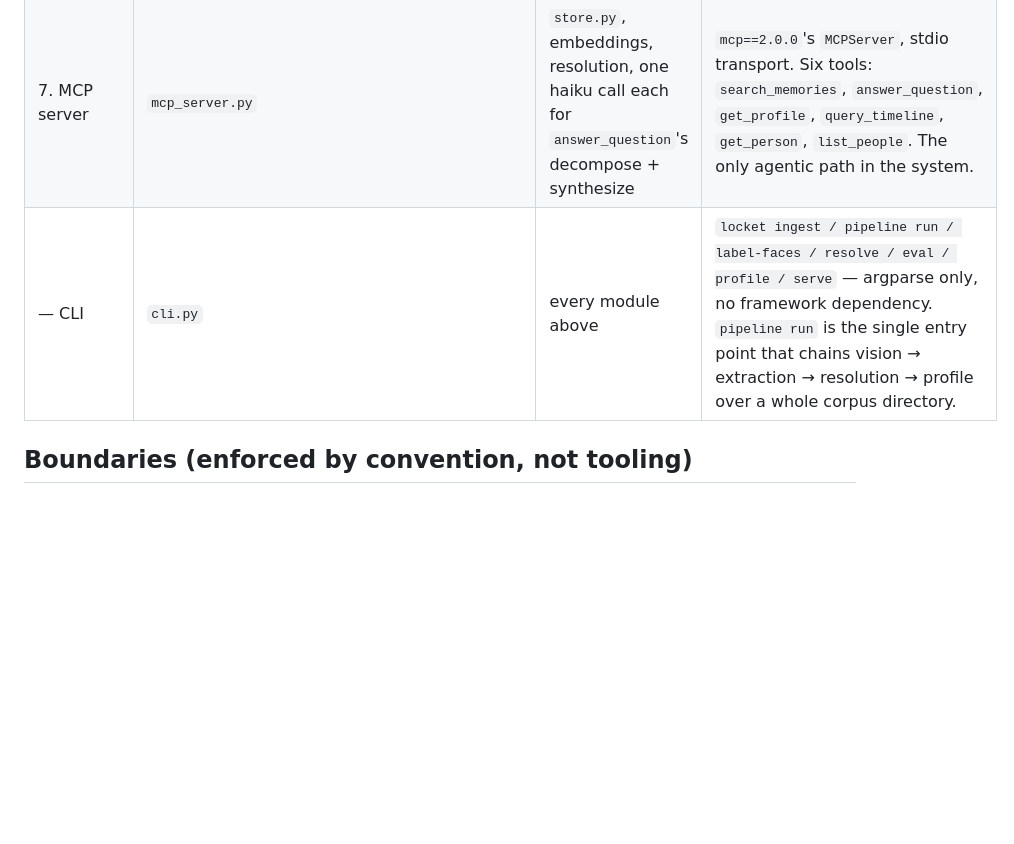
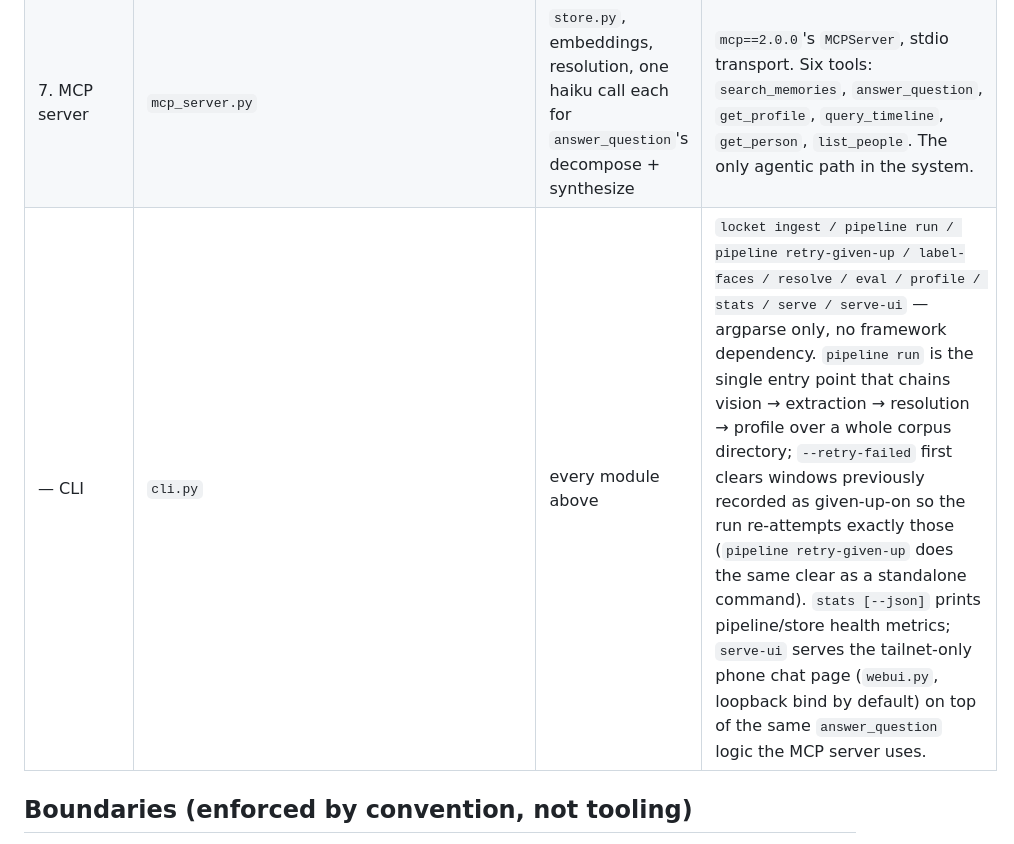
Before and after one commit to noahejung/locket, a Markdown page: docs/architecture.md, the part around one of its changes. Drawn GitHub-style; blank space fills up the shorter version.

Commit message:
docs: sync architecture.md CLI table with current commands

```diff
--- a/docs/architecture.md
+++ b/docs/architecture.md
@@ -64,7 +64,7 @@ flowchart LR
 | 5. Store | `store.py` | Postgres + pgvector (Docker) | The *only* module that runs SQL. Bi-temporal facts (`valid_at`/`invalid_at`/`expired_at`, graphiti's pattern), an append-only audit history (`fact_history`, mem0's pattern), HNSW cosine indexes on `facts.embedding` and `entities.embedding`. |
 | 6. Profile synthesis | `profile.py` | `store.py`, one haiku call per section | Deterministic scaffold (fact-kind → section grouping, chronological timeline) plus one structured-output call per section to render prose. Citations (`[fact:<id8>]`) are injected mechanically after the model call, never trusted from model output. |
 | 7. MCP server | `mcp_server.py` | `store.py`, embeddings, resolution, one haiku call each for `answer_question`'s decompose + synthesize | `mcp==2.0.0`'s `MCPServer`, stdio transport. Six tools: `search_memories`, `answer_question`, `get_profile`, `query_timeline`, `get_person`, `list_people`. The only agentic path in the system. |
-| — CLI | `cli.py` | every module above | `locket ingest / pipeline run / label-faces / resolve / eval / profile / serve` — argparse only, no framework dependency. `pipeline run` is the single entry point that chains vision → extraction → resolution → profile over a whole corpus directory. |
+| — CLI | `cli.py` | every module above | `locket ingest / pipeline run / pipeline retry-given-up / label-faces / resolve / eval / profile / stats / serve / serve-ui` — argparse only, no framework dependency. `pipeline run` is the single entry point that chains vision → extraction → resolution → profile over a whole corpus directory; `--retry-failed` first clears windows previously recorded as given-up-on so the run re-attempts exactly those (`pipeline retry-given-up` does the same clear as a standalone command). `stats [--json]` prints pipeline/store health metrics; `serve-ui` serves the tailnet-only phone chat page (`webui.py`, loopback bind by default) on top of the same `answer_question` logic the MCP server uses. |
 
 ## Boundaries (enforced by convention, not tooling)
 
```
Also changed, not shown: other parts of docs/architecture.md (+1 -1 lines).
